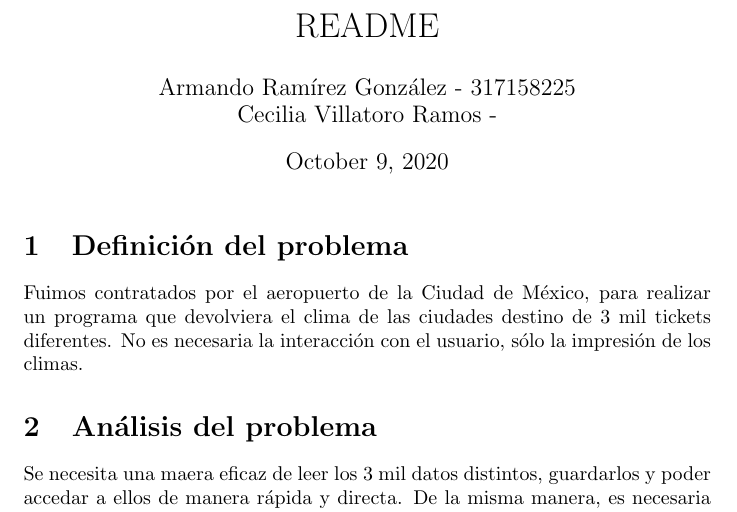
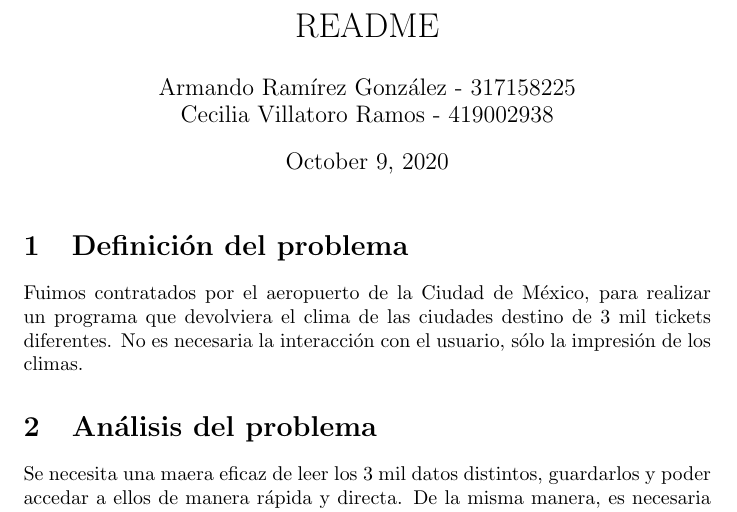
Before and after one commit to Armando122/Proyecto1-Modelado-y-Programacion, a LaTeX problem sheet (Tarea01/Readme/README.tex): part of page 1 of 2, cut so that both start at the same text. Compiled offline with pdfLaTeX.

Commit message:
Agrega número de cuenta a Cecilia.

```diff
--- a/Tarea01/Readme/README.tex
+++ b/Tarea01/Readme/README.tex
@@ -2,7 +2,8 @@
 
 %opening
 \title{README}
-\author{Armando Ramírez González - 317158225 \\ Cecilia Villatoro Ramos - }
+\author{Armando Ramírez González - 317158225 \\ Cecilia Villatoro Ramos -
+419002938}
 
 \begin{document}
 
```
Also changed, not shown: Tarea01/Readme/README.pdf, 2 other files.
